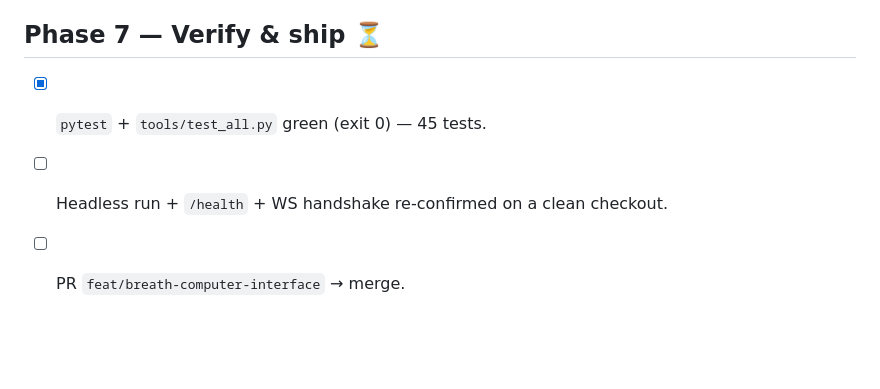
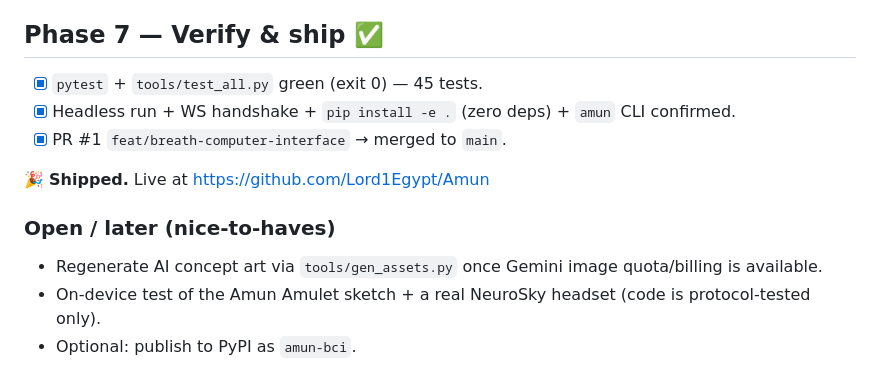
Before and after one commit to Lord1Egypt/Amun, a Markdown page: CHECKPOINTS.md, the part around the change. Rendered like a GitHub page; blank space fills up the shorter version.

Commit message:
Mark Phase 7 shipped in checkpoints
Co-Authored-By: Claude Opus 4.8 <noreply@anthropic.com>

```diff
--- a/CHECKPOINTS.md
+++ b/CHECKPOINTS.md
@@ -50,7 +50,14 @@ A living log of what's done and what's next, so work can resume at any moment.
 - [x] `docs/` — ARCHITECTURE, SIGNAL_PIPELINE, CALIBRATION, HARDWARE.
 - [x] `README.md` — hero + demo + quickstart + hardware tiers + honest metrics.
 
-## Phase 7 — Verify & ship ⏳
+## Phase 7 — Verify & ship ✅
 - [x] `pytest` + `tools/test_all.py` green (exit 0) — 45 tests.
-- [ ] Headless run + `/health` + WS handshake re-confirmed on a clean checkout.
-- [ ] PR `feat/breath-computer-interface` → merge.
+- [x] Headless run + WS handshake + `pip install -e .` (zero deps) + `amun` CLI confirmed.
+- [x] PR #1 `feat/breath-computer-interface` → merged to `main`.
+
+🎉 **Shipped.** Live at https://github.com/Lord1Egypt/Amun
+
+### Open / later (nice-to-haves)
+- Regenerate AI concept art via `tools/gen_assets.py` once Gemini image quota/billing is available.
+- On-device test of the Amun Amulet sketch + a real NeuroSky headset (code is protocol-tested only).
+- Optional: publish to PyPI as `amun-bci`.
```
